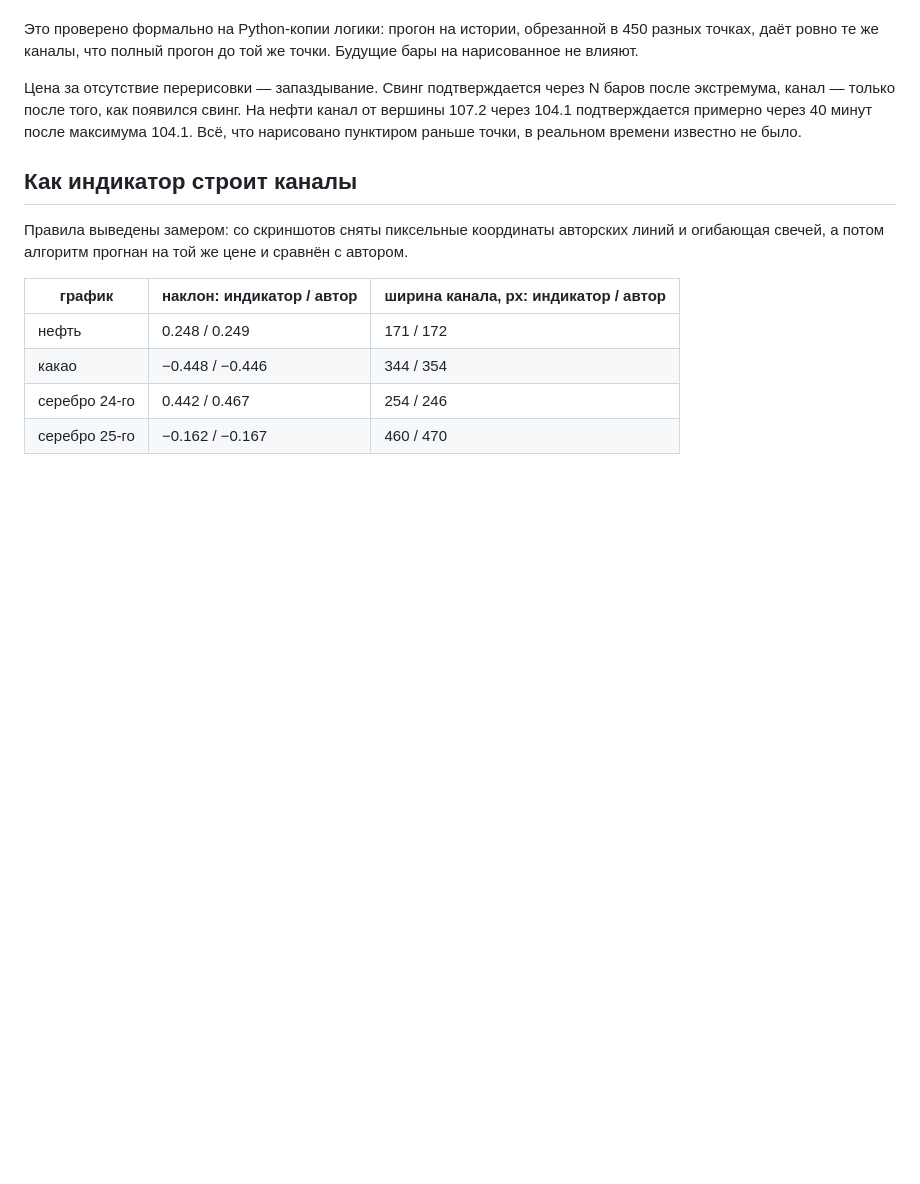
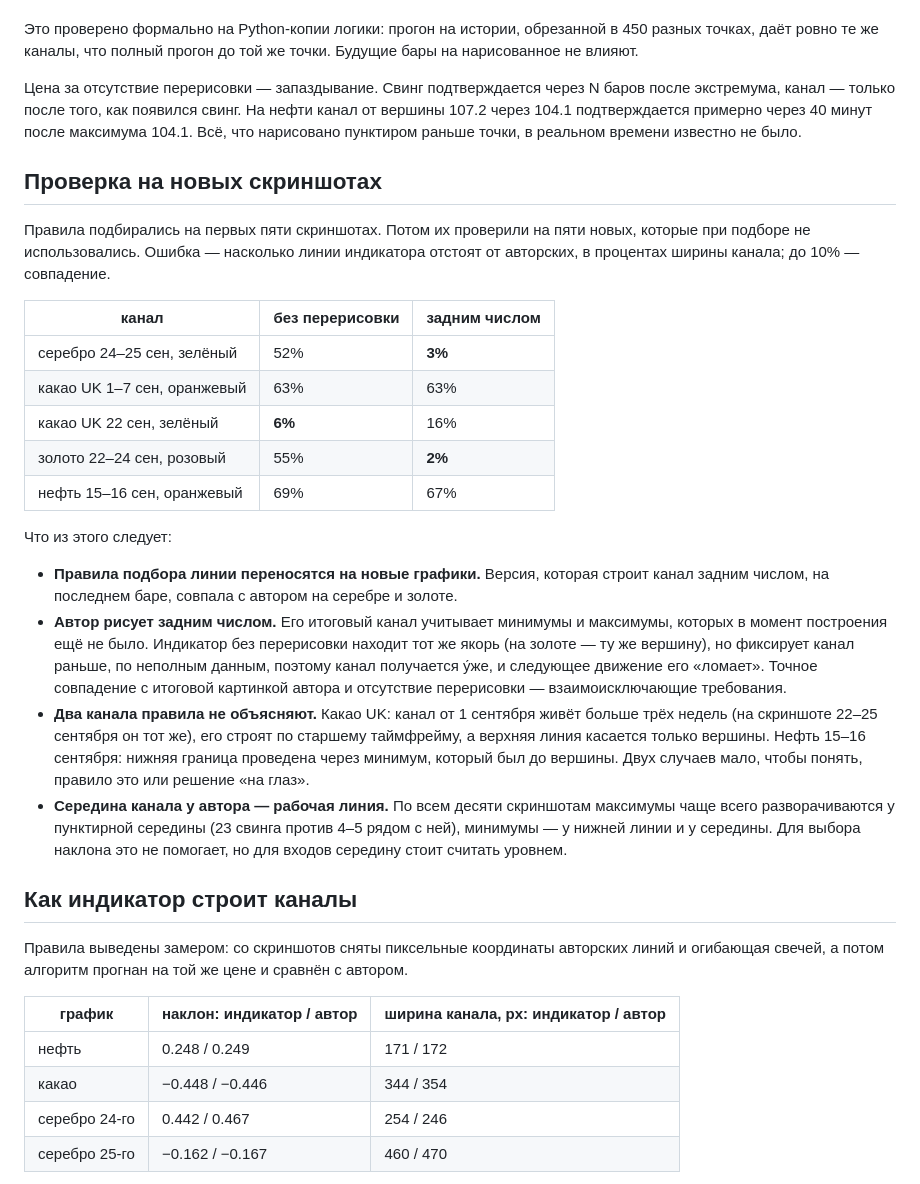
Before and after one commit to gordeevev000-pixel/-, a Markdown page: README.md, the part around the change. Rendered like a GitHub page; blank space fills up the shorter version.

Commit message:
README: проверка MARKUP на новых скриншотах
Правила подбирались на скриншотах 1–5 и проверены на 6–10, которые при
подборе не использовались. Без перерисовки совпал 1 канал из 5, версия
задним числом — 2 из 5 (серебро 3%, золото 2%): подбор линий переносится,
а итоговые линии автора строятся по свингам, которых в момент построения
ещё не было. Описаны два канала, которые правила не объясняют, и роль
середины канала как уровня.

Co-Authored-By: Claude Opus 5.5 <noreply@anthropic.com>
Claude-Session: https://claude.ai/code/session_01UjsTuqMHM731HV3w8ZBxAx

```diff
--- a/README.md
+++ b/README.md
@@ -175,6 +175,38 @@ R:R, размер и цена лимитки на ретесте.
 через 104.1 подтверждается примерно через 40 минут после максимума 104.1. Всё, что нарисовано
 пунктиром раньше точки, в реальном времени известно не было.
 
+## Проверка на новых скриншотах
+
+Правила подбирались на первых пяти скриншотах. Потом их проверили на пяти новых, которые
+при подборе не использовались. Ошибка — насколько линии индикатора отстоят от авторских,
+в процентах ширины канала; до 10% — совпадение.
+
+| канал | без перерисовки | задним числом |
+|---|---|---|
+| серебро 24–25 сен, зелёный | 52% | **3%** |
+| какао UK 1–7 сен, оранжевый | 63% | 63% |
+| какао UK 22 сен, зелёный | **6%** | 16% |
+| золото 22–24 сен, розовый | 55% | **2%** |
+| нефть 15–16 сен, оранжевый | 69% | 67% |
+
+Что из этого следует:
+
+* **Правила подбора линии переносятся на новые графики.** Версия, которая строит канал
+  задним числом, на последнем баре, совпала с автором на серебре и золоте.
+* **Автор рисует задним числом.** Его итоговый канал учитывает минимумы и максимумы,
+  которых в момент построения ещё не было. Индикатор без перерисовки находит тот же якорь
+  (на золоте — ту же вершину), но фиксирует канал раньше, по неполным данным, поэтому канал
+  получается у́же, и следующее движение его «ломает». Точное совпадение с итоговой картинкой
+  автора и отсутствие перерисовки — взаимоисключающие требования.
+* **Два канала правила не объясняют.** Какао UK: канал от 1 сентября живёт больше трёх недель
+  (на скриншоте 22–25 сентября он тот же), его строят по старшему таймфрейму, а верхняя линия
+  касается только вершины. Нефть 15–16 сентября: нижняя граница проведена через минимум,
+  который был до вершины. Двух случаев мало, чтобы понять, правило это или решение «на глаз».
+* **Середина канала у автора — рабочая линия.** По всем десяти скриншотам максимумы чаще
+  всего разворачиваются у пунктирной середины (23 свинга против 4–5 рядом с ней), минимумы —
+  у нижней линии и у середины. Для выбора наклона это не помогает, но для входов середину
+  стоит считать уровнем.
+
 ## Как индикатор строит каналы
 
 Правила выведены замером: со скриншотов сняты пиксельные координаты авторских линий и
```
